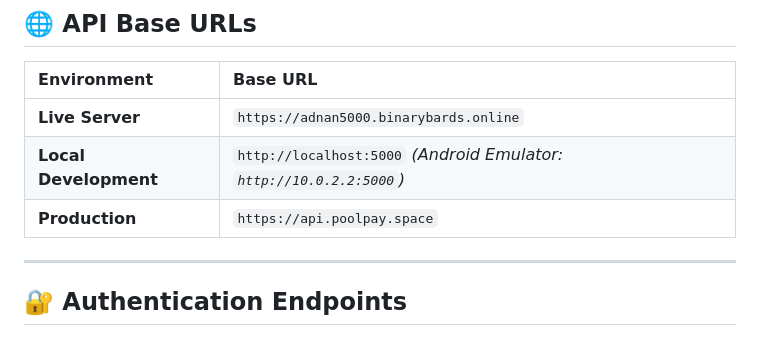
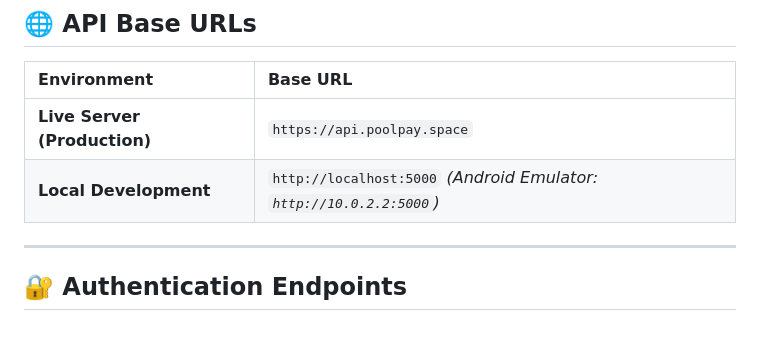
Before and after one commit to adnanmahmud0/poolpay, a Markdown page: MOBILE_APP_AUTH_INTEGRATION_GUIDE.md, the part around the change. GitHub-like rendering.

```diff
--- a/MOBILE_APP_AUTH_INTEGRATION_GUIDE.md
+++ b/MOBILE_APP_AUTH_INTEGRATION_GUIDE.md
@@ -13,9 +13,8 @@ This guide documents the complete Authentication API and Session Management inte
 
 | Environment | Base URL |
 | :--- | :--- |
-| **Live Server** | `https://adnan5000.binarybards.online` |
+| **Live Server (Production)** | `https://api.poolpay.space` |
 | **Local Development** | `http://localhost:5000` *(Android Emulator: `http://10.0.2.2:5000`)* |
-| **Production** | `https://api.poolpay.space` |
 
 ---
 
```
Also changed, not shown: MOBILE_SUBSCRIPTION_INTEGRATION_GUIDE.md (+2 -3 lines), STRIPE_LIVE_SETUP_GUIDE.md (+3 -4 lines).
